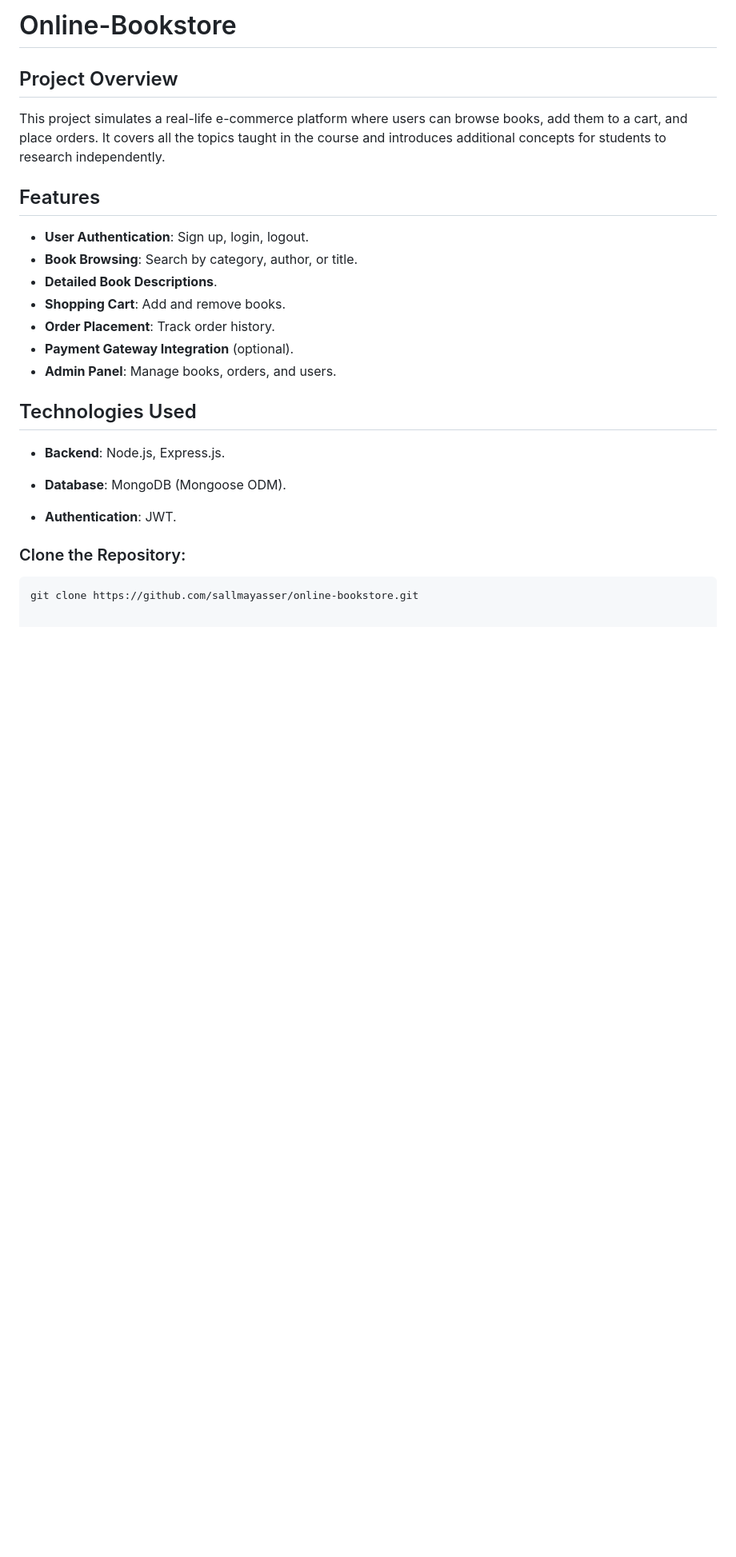
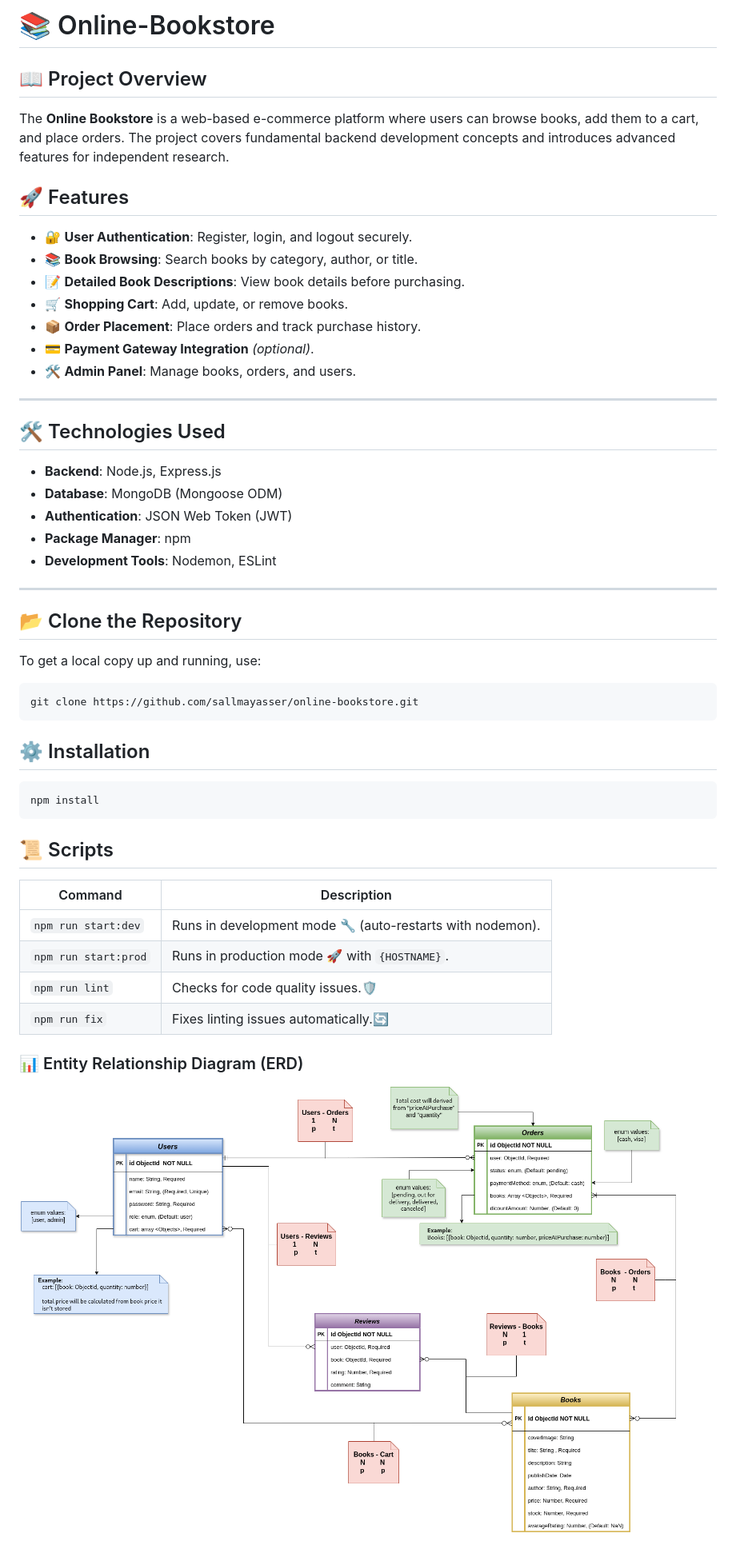
Before and after one commit to Nayra000/Online-Bookstore, a Markdown page: README.md, the part around the change. Shown: that part at 80% size. GitHub-like rendering; pictures changed too: Utils/ERD.png (added); blank space fills up the shorter version.

````diff
--- a/README.md
+++ b/README.md
@@ -1,25 +1,54 @@
-# Online-Bookstore
+# 📚 Online-Bookstore
 
-## Project Overview
-This project simulates a real-life e-commerce platform where users can browse books, add them to a cart, and place orders. It covers all the topics taught in the course and introduces additional concepts for students to research independently.
+## 📖 Project Overview
 
-## Features
-- **User Authentication**: Sign up, login, logout.
-- **Book Browsing**: Search by category, author, or title.
-- **Detailed Book Descriptions**.
-- **Shopping Cart**: Add and remove books.
-- **Order Placement**: Track order history.
-- **Payment Gateway Integration** (optional).
-- **Admin Panel**: Manage books, orders, and users.
+The **Online Bookstore** is a web-based e-commerce platform where users can browse books, add them to a cart, and place orders. The project covers fundamental backend development concepts and introduces advanced features for independent research.
 
-## Technologies Used
+## 🚀 Features
 
-- **Backend**: Node.js, Express.js.
+- 🔐 **User Authentication**: Register, login, and logout securely.
+- 📚 **Book Browsing**: Search books by category, author, or title.
+- 📝 **Detailed Book Descriptions**: View book details before purchasing.
+- 🛒 **Shopping Cart**: Add, update, or remove books.
+- 📦 **Order Placement**: Place orders and track purchase history.
+- 💳 **Payment Gateway Integration** _(optional)_.
+- 🛠️ **Admin Panel**: Manage books, orders, and users.
 
-- **Database**: MongoDB (Mongoose ODM).
+---
 
-- **Authentication**: JWT.
+## 🛠️ Technologies Used
 
-### Clone the Repository:
+- **Backend**: Node.js, Express.js
+- **Database**: MongoDB (Mongoose ODM)
+- **Authentication**: JSON Web Token (JWT)
+- **Package Manager**: npm
+- **Development Tools**: Nodemon, ESLint
+
+---
+
+## 📂 Clone the Repository
+
+To get a local copy up and running, use:
+
 ```sh
 git clone https://github.com/sallmayasser/online-bookstore.git
+```
+
+## ⚙️ Installation
+
+```sh
+npm install
+```
+
+## 📜 Scripts
+
+| Command               | Description |
+|-----------------------|-------------|
+| `npm run start:dev`   | Runs in development mode  🔧 (auto-restarts with nodemon). |
+| `npm run start:prod`  | Runs in production mode 🚀 with `{HOSTNAME}`. |
+| `npm run lint`        | Checks for code quality issues.🛡️ |
+| `npm run fix`         | Fixes linting issues automatically.🔄
+
+### 📊 Entity Relationship Diagram (ERD)
+
+![ERD](./Utils/ERD.png)
````
Also changed, not shown: 8 other files.
